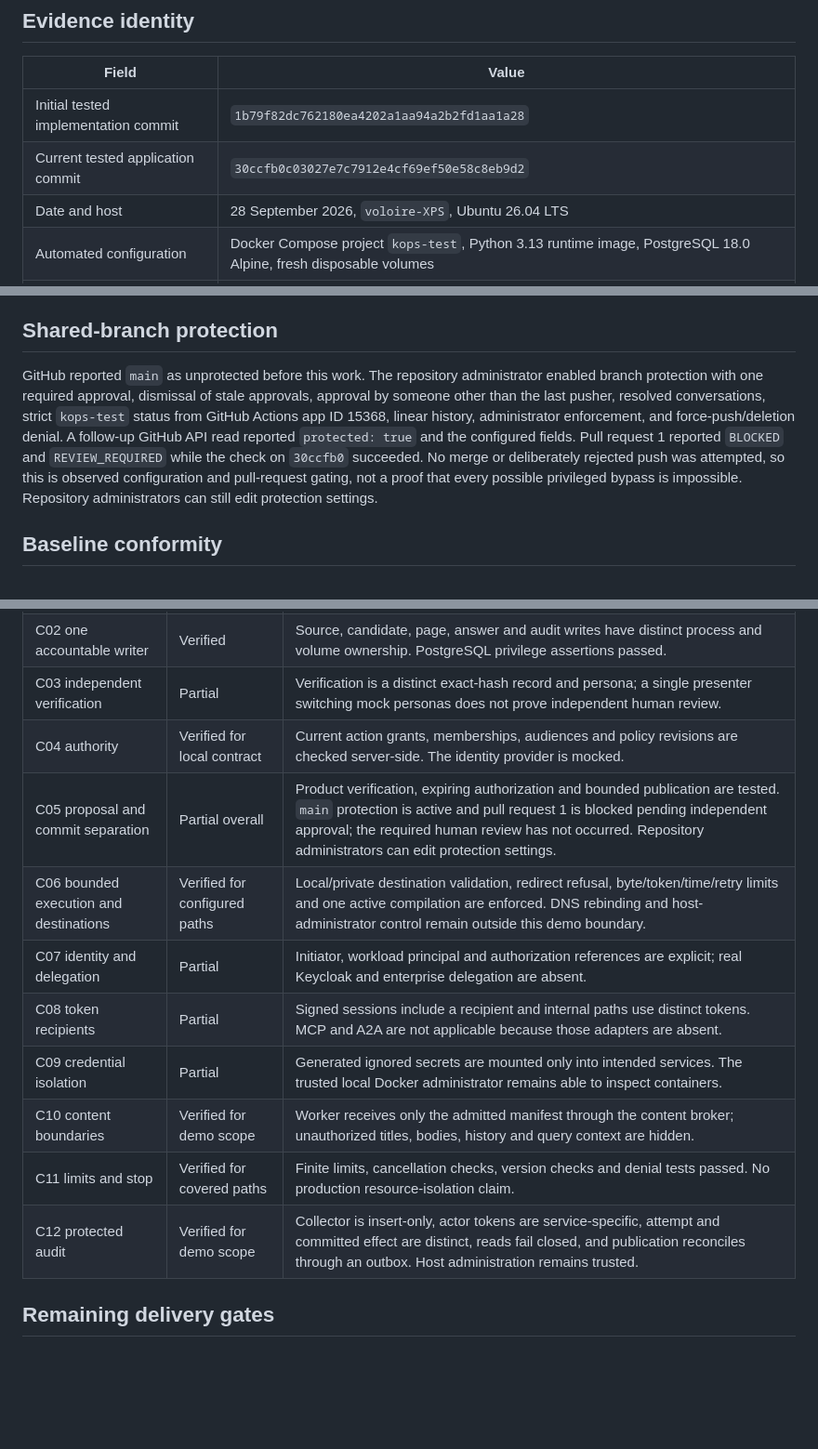
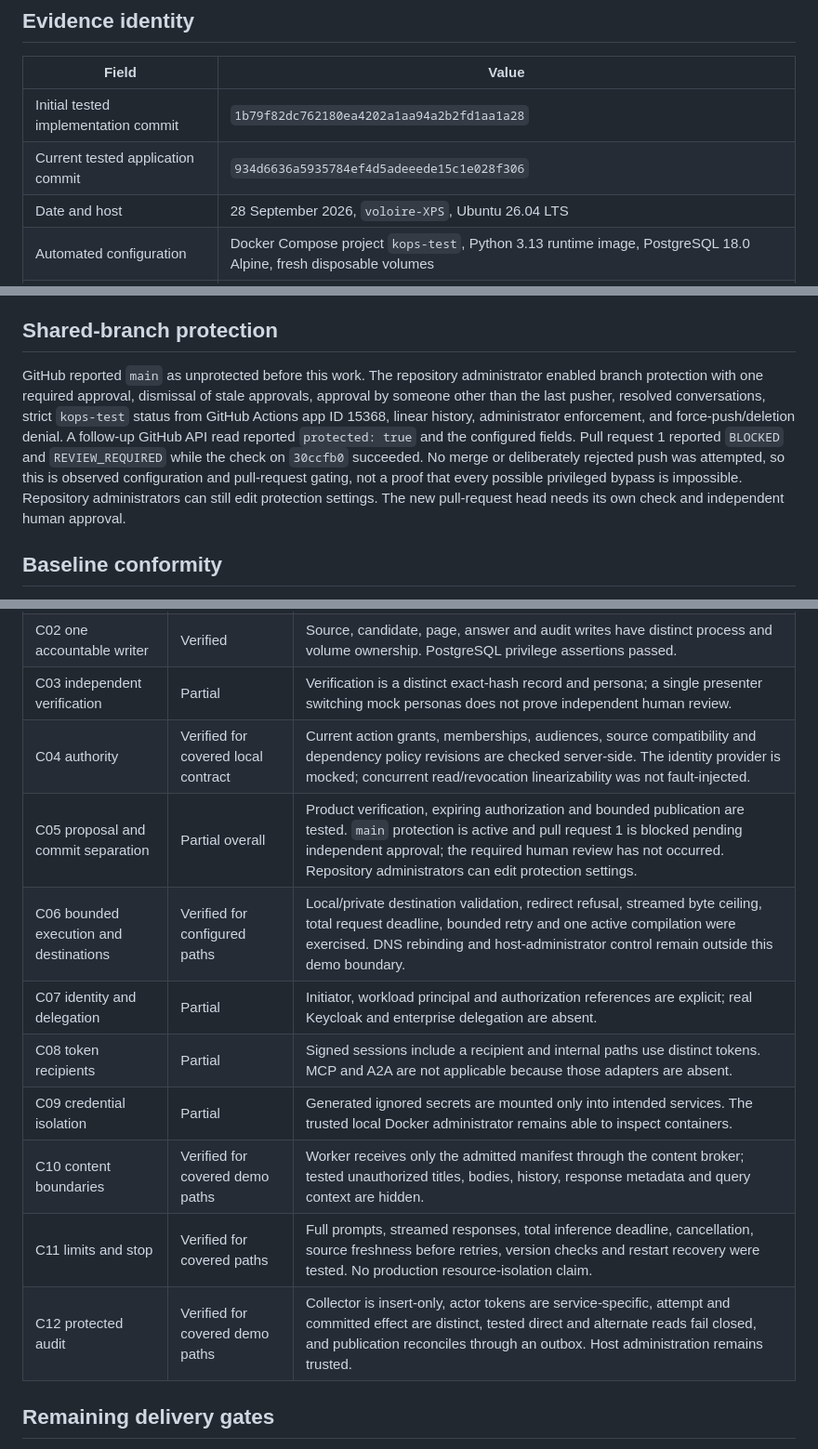
Before and after one commit to bitrockteam/kops, a Markdown page: docs/evidence/implementation.md, 3 parts joined by grey strips. Shown at 93% size. Drawn GitHub-style; blank space fills up the shorter version.

```diff
--- a/docs/evidence/implementation.md
+++ b/docs/evidence/implementation.md
@@ -5,7 +5,7 @@
 | Field | Value |
 | --- | --- |
 | Initial tested implementation commit | `1b79f82dc762180ea4202a1aa94a2b2fd1aa1a28` |
-| Current tested application commit | `30ccfb0c03027e7c7912e4cf69ef50e58c8eb9d2` |
+| Current tested application commit | `934d6636a5935784ef4d5adeeede15c1e028f306` |
 | Date and host | 28 September 2026, `voloire-XPS`, Ubuntu 26.04 LTS |
 | Automated configuration | Docker Compose project `kops-test`, Python 3.13 runtime image, PostgreSQL 18.0 Alpine, fresh disposable volumes |
 | Identity boundary | Labeled mock identity with signed server-issued sessions and seven synthetic personas |
@@ -61,7 +64,7 @@ These images prove what Firefox rendered in the fixture-backed local demo. They
 
 ## Shared-branch protection
 
-GitHub reported `main` as unprotected before this work. The repository administrator enabled branch protection with one required approval, dismissal of stale approvals, approval by someone other than the last pusher, resolved conversations, strict `kops-test` status from GitHub Actions app ID 15368, linear history, administrator enforcement, and force-push/deletion denial. A follow-up GitHub API read reported `protected: true` and the configured fields. Pull request 1 reported `BLOCKED` and `REVIEW_REQUIRED` while the check on `30ccfb0` succeeded. No merge or deliberately rejected push was attempted, so this is observed configuration and pull-request gating, not a proof that every possible privileged bypass is impossible. Repository administrators can still edit protection settings.
+GitHub reported `main` as unprotected before this work. The repository administrator enabled branch protection with one required approval, dismissal of stale approvals, approval by someone other than the last pusher, resolved conversations, strict `kops-test` status from GitHub Actions app ID 15368, linear history, administrator enforcement, and force-push/deletion denial. A follow-up GitHub API read reported `protected: true` and the configured fields. Pull request 1 reported `BLOCKED` and `REVIEW_REQUIRED` while the check on `30ccfb0` succeeded. No merge or deliberately rejected push was attempted, so this is observed configuration and pull-request gating, not a proof that every possible privileged bypass is impossible. Repository administrators can still edit protection settings. The new pull-request head needs its own check and independent human approval.
 
 ## Baseline conformity
 
@@ -72,15 +75,15 @@ Profile C applies to the implementation workflow. The product demonstrates a loc
 | C01 complexity and measure | Verified for demo scope | One bounded worker and one bounded publisher; bytes, latency, states and timestamps are persisted. No production load claim. |
 | C02 one accountable writer | Verified | Source, candidate, page, answer and audit writes have distinct process and volume ownership. PostgreSQL privilege assertions passed. |
 | C03 independent verification | Partial | Verification is a distinct exact-hash record and persona; a single presenter switching mock personas does not prove independent human review. |
-| C04 authority | Verified for local contract | Current action grants, memberships, audiences and policy revisions are checked server-side. The identity provider is mocked. |
+| C04 authority | Verified for covered local contract | Current action grants, memberships, audiences, source compatibility and dependency policy revisions are checked server-side. The identity provider is mocked; concurrent read/revocation linearizability was not fault-injected. |
 | C05 proposal and commit separation | Partial overall | Product verification, expiring authorization and bounded publication are tested. `main` protection is active and pull request 1 is blocked pending independent approval; the required human review has not occurred. Repository administrators can edit protection settings. |
-| C06 bounded execution and destinations | Verified for configured paths | Local/private destination validation, redirect refusal, byte/token/time/retry limits and one active compilation are enforced. DNS rebinding and host-administrator control remain outside this demo boundary. |
+| C06 bounded execution and destinations | Verified for configured paths | Local/private destination validation, redirect refusal, streamed byte ceiling, total request deadline, bounded retry and one active compilation were exercised. DNS rebinding and host-administrator control remain outside this demo boundary. |
 | C07 identity and delegation | Partial | Initiator, workload principal and authorization references are explicit; real Keycloak and enterprise delegation are absent. |
 | C08 token recipients | Partial | Signed sessions include a recipient and internal paths use distinct tokens. MCP and A2A are not applicable because those adapters are absent. |
 | C09 credential isolation | Partial | Generated ignored secrets are mounted only into intended services. The trusted local Docker administrator remains able to inspect containers. |
-| C10 content boundaries | Verified for demo scope | Worker receives only the admitted manifest through the content broker; unauthorized titles, bodies, history and query context are hidden. |
-| C11 limits and stop | Verified for covered paths | Finite limits, cancellation checks, version checks and denial tests passed. No production resource-isolation claim. |
-| C12 protected audit | Verified for demo scope | Collector is insert-only, actor tokens are service-specific, attempt and committed effect are distinct, reads fail closed, and publication reconciles through an outbox. Host administration remains trusted. |
+| C10 content boundaries | Verified for covered demo paths | Worker receives only the admitted manifest through the content broker; tested unauthorized titles, bodies, history, response metadata and query context are hidden. |
+| C11 limits and stop | Verified for covered paths | Full prompts, streamed responses, total inference deadline, cancellation, source freshness before retries, version checks and restart recovery were tested. No production resource-isolation claim. |
+| C12 protected audit | Verified for covered demo paths | Collector is insert-only, actor tokens are service-specific, attempt and committed effect are distinct, tested direct and alternate reads fail closed, and publication reconciles through an outbox. Host administration remains trusted. |
 
 ## Remaining delivery gates
 
```
Also changed, not shown: other parts of docs/evidence/implementation.md (+10 -7 lines), docs/acceptance.md (+3 -3 lines).
